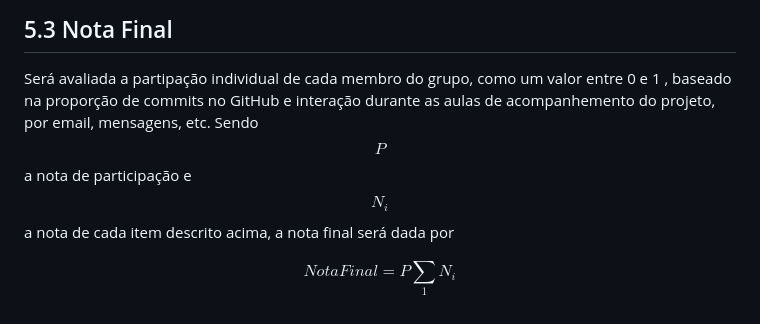
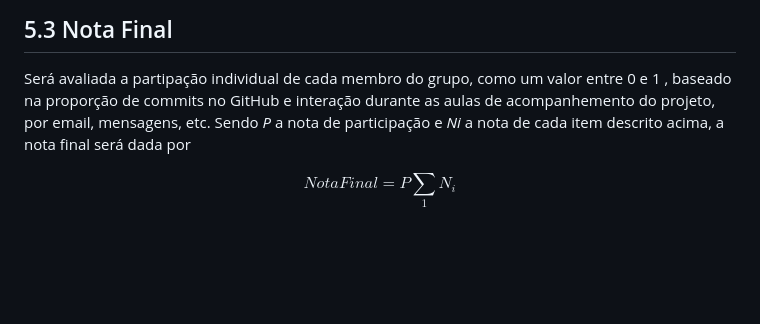
Before and after one commit to dantepedrosa/UFMG-PDS2-ProjetoFinal, a Markdown page: README.md, the part around the change. Drawn GitHub-style; blank space fills up the shorter version.

```diff
--- a/README.md
+++ b/README.md
@@ -180,7 +180,7 @@ Programação e Desenvolvimento de Software II
 
 Será avaliada a partipação individual de cada membro do grupo, como um valor entre 0 e 1 ,
 baseado na proporção de commits no GitHub e interação durante as aulas de acompanhemento
-do projeto, por email, mensagens, etc. Sendo $$P$$ a nota de participação e $$N_i$$ a nota de cada
+do projeto, por email, mensagens, etc. Sendo *P* a nota de participação e *Ni* a nota de cada
 item descrito acima, a nota final será dada por
 
 $$NotaFinal=P\sum_{1}^{}N_i$$
```
